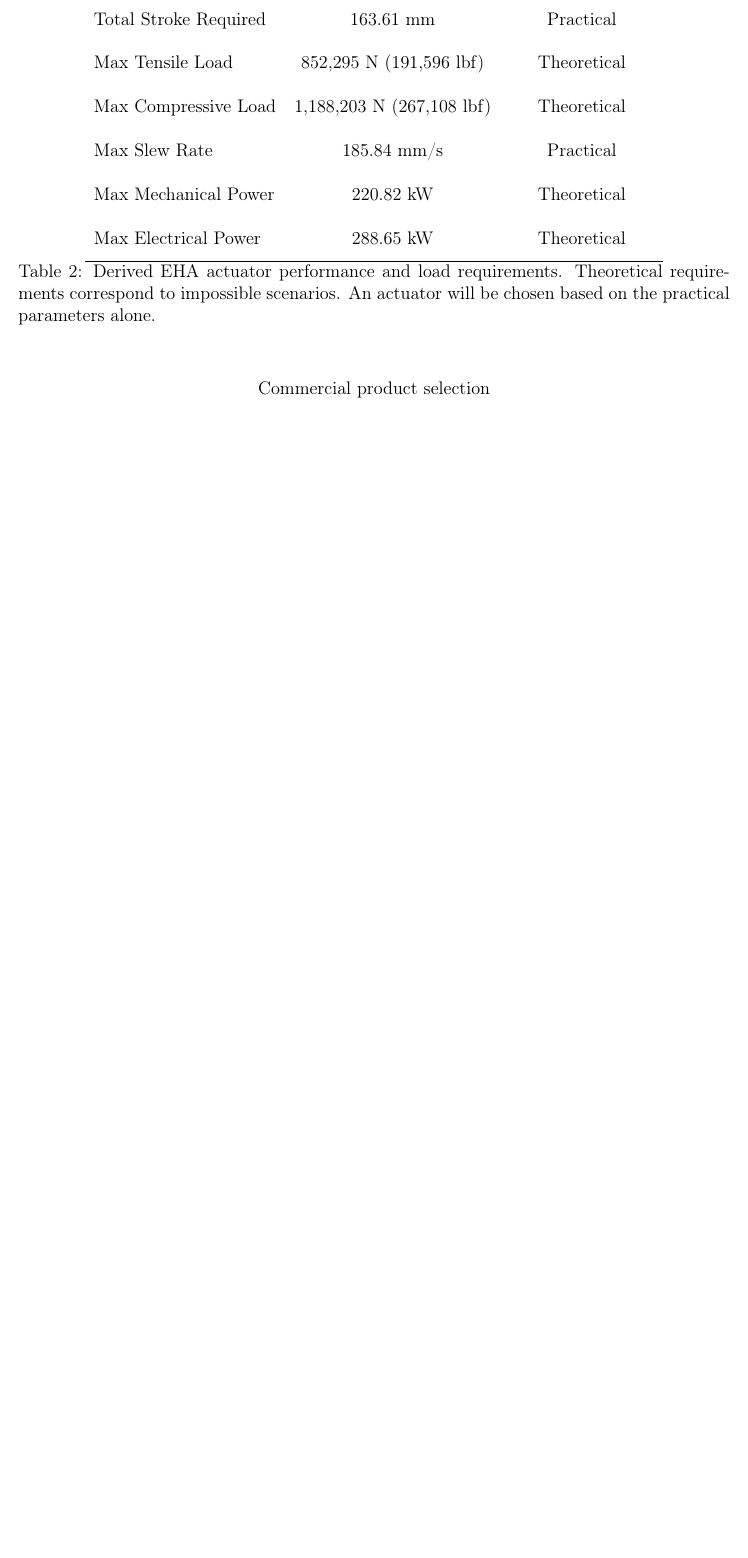
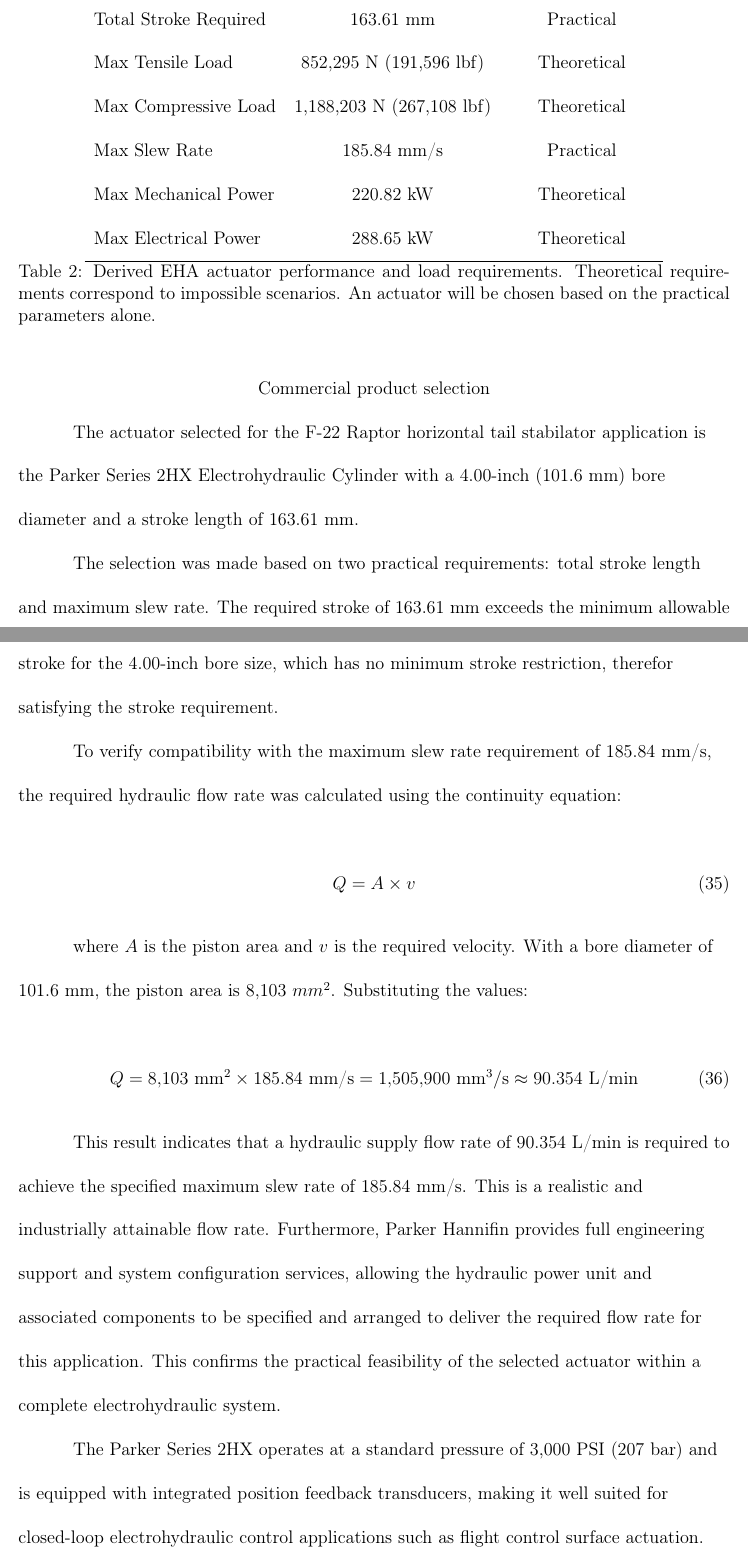
Before and after one commit to Arseni10Lk/Horizontal-Stabilator-Control-F22, a LaTeX document (Report/Report.tex): part of page 23 of 25 before the commit and two parts of pages 23 and 24 of 27 after it, the two joined at a grey line, cut so that both start at the same text, the shorter picture padded with empty space. Compiled offline with pdfLaTeX.

Commit message:
How the actuator is chosen

```diff
--- a/Report/Report.tex
+++ b/Report/Report.tex
@@ -442,6 +442,26 @@
 
 	\subsection{Commercial product selection}
 
+	The actuator selected for the F-22 Raptor horizontal tail stabilator application is the Parker Series 2HX Electrohydraulic Cylinder with a 4.00-inch (101.6 mm) bore diameter and a stroke length of 163.61 mm.
+
+	The selection was made based on two practical requirements: total stroke length and maximum slew rate. The required stroke of 163.61 mm exceeds the minimum allowable stroke for the 4.00-inch bore size, which has no minimum stroke restriction, therefor satisfying the stroke requirement.
+
+	To verify compatibility with the maximum slew rate requirement of 185.84 mm/s, the required hydraulic flow rate was calculated using the continuity equation:
+
+	\begin{equation}
+		Q = A \times v
+	\end{equation}
+
+	where $A$ is the piston area and $v$ is the required velocity. With a bore diameter of 101.6 mm, the piston area is 8{,}103 ${ mm}^2$. Substituting the values:
+
+	\begin{equation}
+		Q = 8{,}103 \text{ mm}^2 \times 185.84 \text{ mm/s} = 1{,}505{,}900 \text{ mm}^3/\text{s} \approx 90.354 \text{ L/min}
+	\end{equation}
+
+	This result indicates that a hydraulic supply flow rate of 90.354 L/min is required to achieve the specified maximum slew rate of 185.84 mm/s. This is a realistic and industrially attainable flow rate. Furthermore, Parker Hannifin provides full engineering support and system configuration services, allowing the hydraulic power unit and associated components to be specified and arranged to deliver the required flow rate for this application. This confirms the practical feasibility of the selected actuator within a complete electrohydraulic system.
+
+	The Parker Series 2HX operates at a standard pressure of 3{,}000 PSI (207 bar) and is equipped with integrated position feedback transducers, making it well suited for closed-loop electrohydraulic control applications such as flight control surface actuation.
+
 	\subsection{Actuator description}
 
 	\subsection{Blowdown limits}
```
